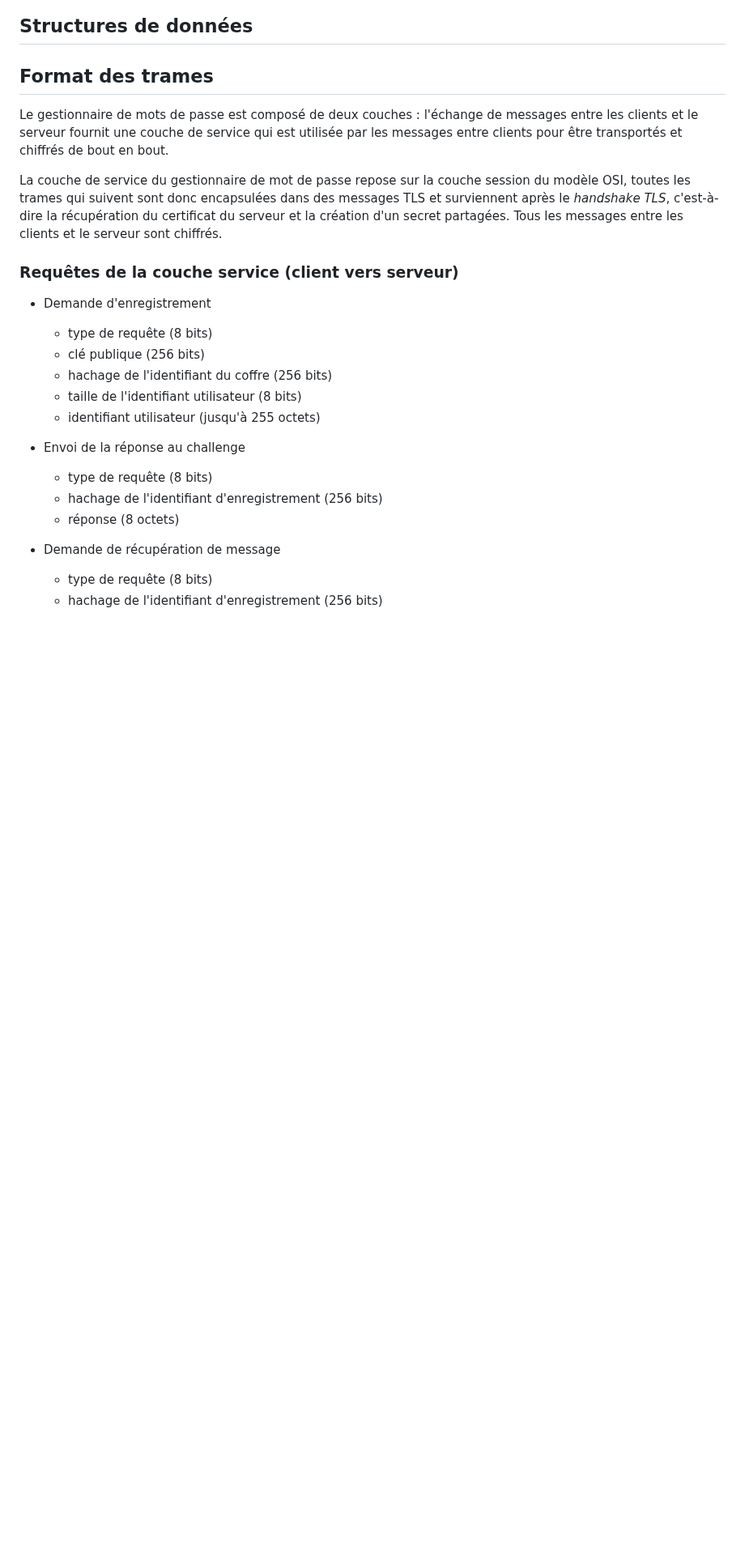
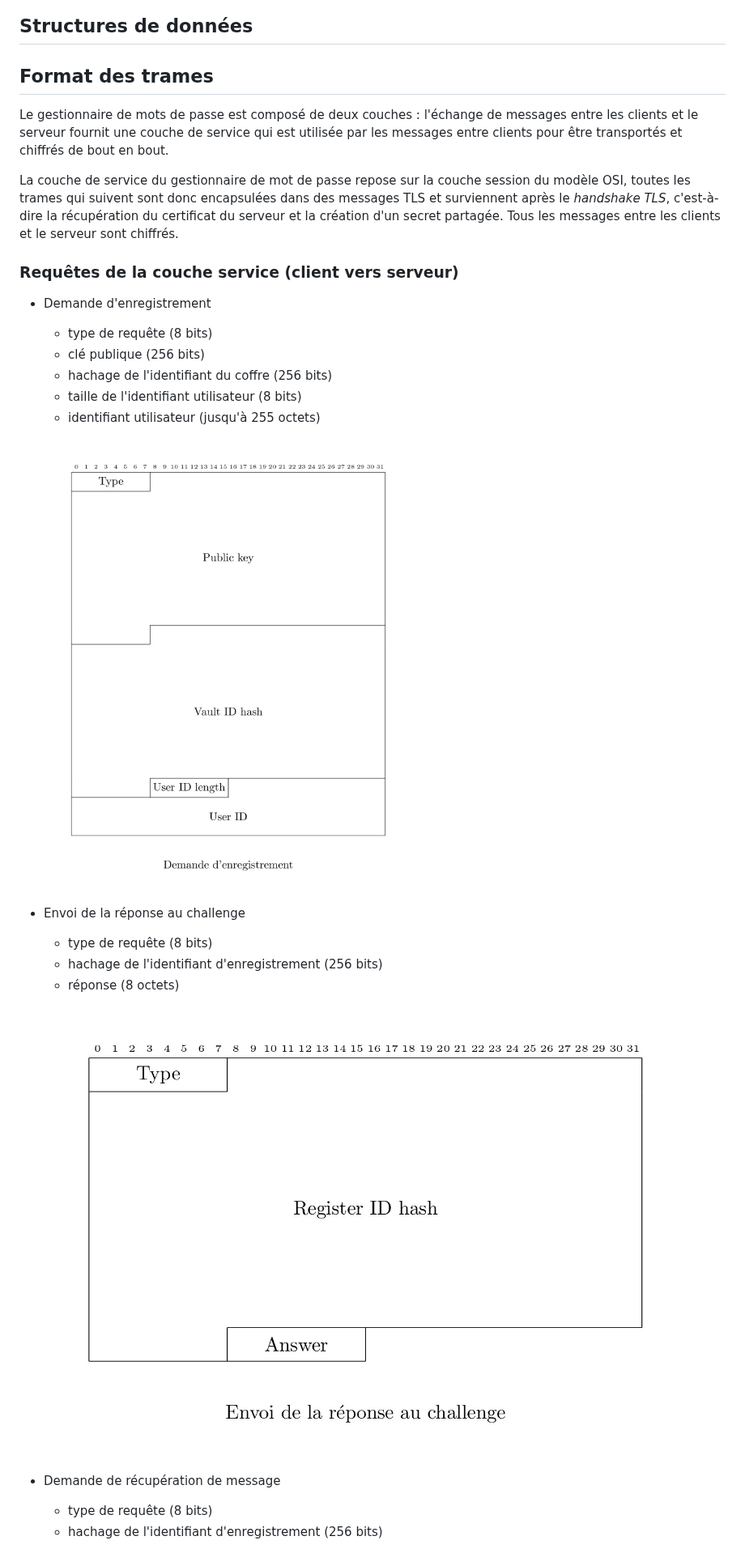
Before and after one commit to Relex12/Decentralized-Password-Manager, a Markdown page: readme/04-FR-implementation.md, the part around one of its changes. Shown at 81% size. Drawn GitHub-style; blank space fills up the shorter version.

```diff
--- a/readme/04-FR-implementation.md
+++ b/readme/04-FR-implementation.md
@@ -161,7 +89,7 @@ sequenceDiagram
 
 Le gestionnaire de mots de passe est composé de deux couches : l'échange de messages entre les clients et le serveur fournit une couche de service qui est utilisée par les messages entre clients pour être transportés et chiffrés de bout en bout.
 
-La couche de service du gestionnaire de mot de passe repose sur la couche session du modèle OSI, toutes les trames qui suivent sont donc encapsulées dans des messages TLS et surviennent après le *handshake TLS*, c'est-à-dire la récupération du certificat du serveur et la création d'un secret partagées. Tous les messages entre les clients et le serveur sont chiffrés.
+La couche de service du gestionnaire de mot de passe repose sur la couche session du modèle OSI, toutes les trames qui suivent sont donc encapsulées dans des messages TLS et surviennent après le *handshake TLS*, c'est-à-dire la récupération du certificat du serveur et la création d'un secret partagée. Tous les messages entre les clients et le serveur sont chiffrés.
 
 ### Requêtes de la couche service (client vers serveur)
 
@@ -172,11 +100,15 @@ La couche de service du gestionnaire de mot de passe repose sur la couche sessio
     * taille de l'identifiant utilisateur (8 bits)
     * identifiant utilisateur (jusqu'à 255 octets)
 
+    ![register-request-datagram](https://raw.githubusercontent.com/Relex12/Decentralized-Password-Manager/master/img/04-register-request-datagram.jpg)
+
 * Envoi de la réponse au challenge
     * type de requête (8 bits)
     * hachage de l'identifiant d'enregistrement (256 bits)
     * réponse (8 octets)
 
+    ![challenge-response-datagram](https://raw.githubusercontent.com/Relex12/Decentralized-Password-Manager/master/img/04-challenge-response-datagram.jpg)
+
 * Demande de récupération de message
     * type de requête (8 bits)
     * hachage de l'identifiant d'enregistrement (256 bits)
```
Also changed, not shown: other parts of readme/04-FR-implementation.md (+22 -79 lines).
